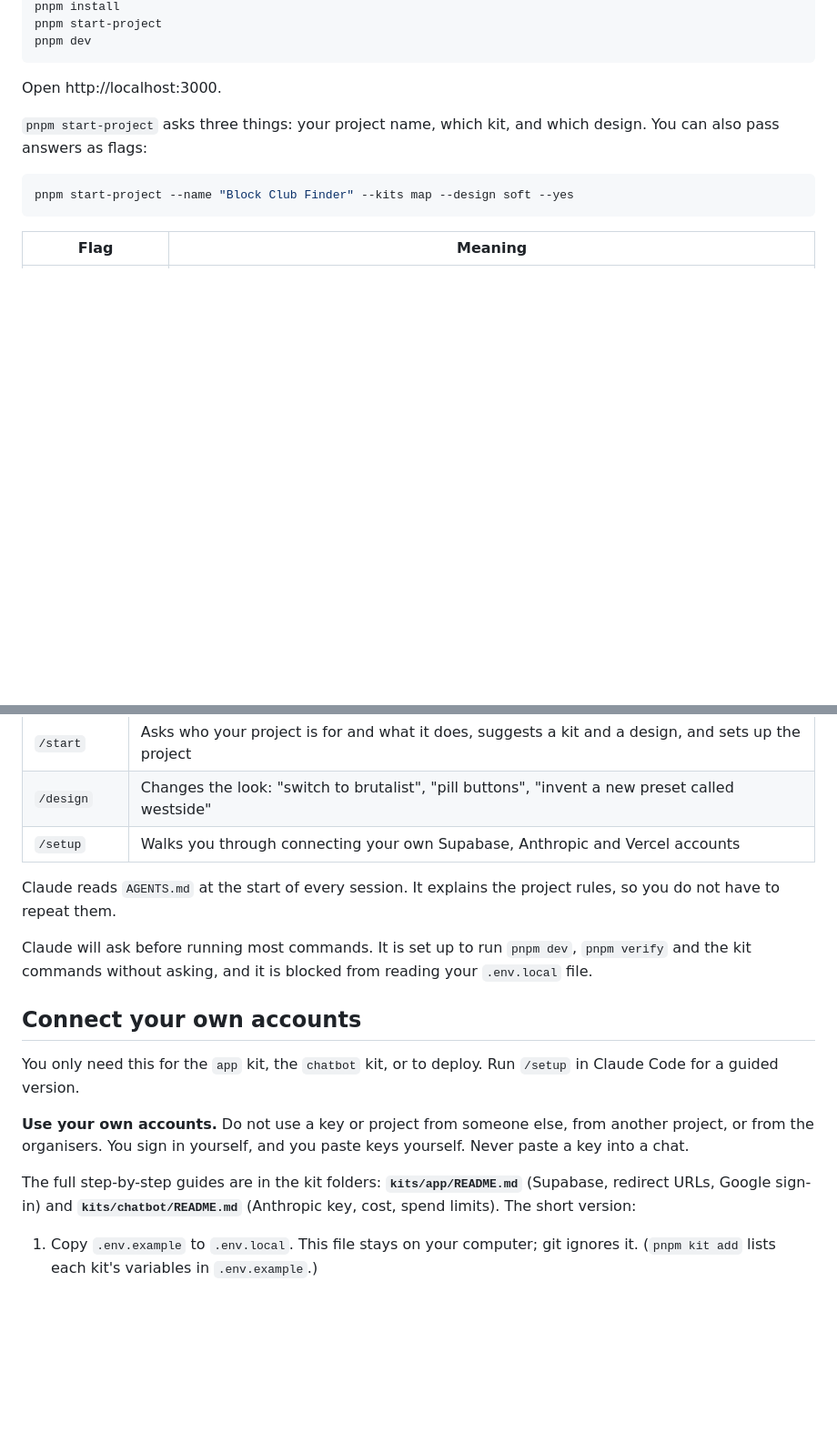
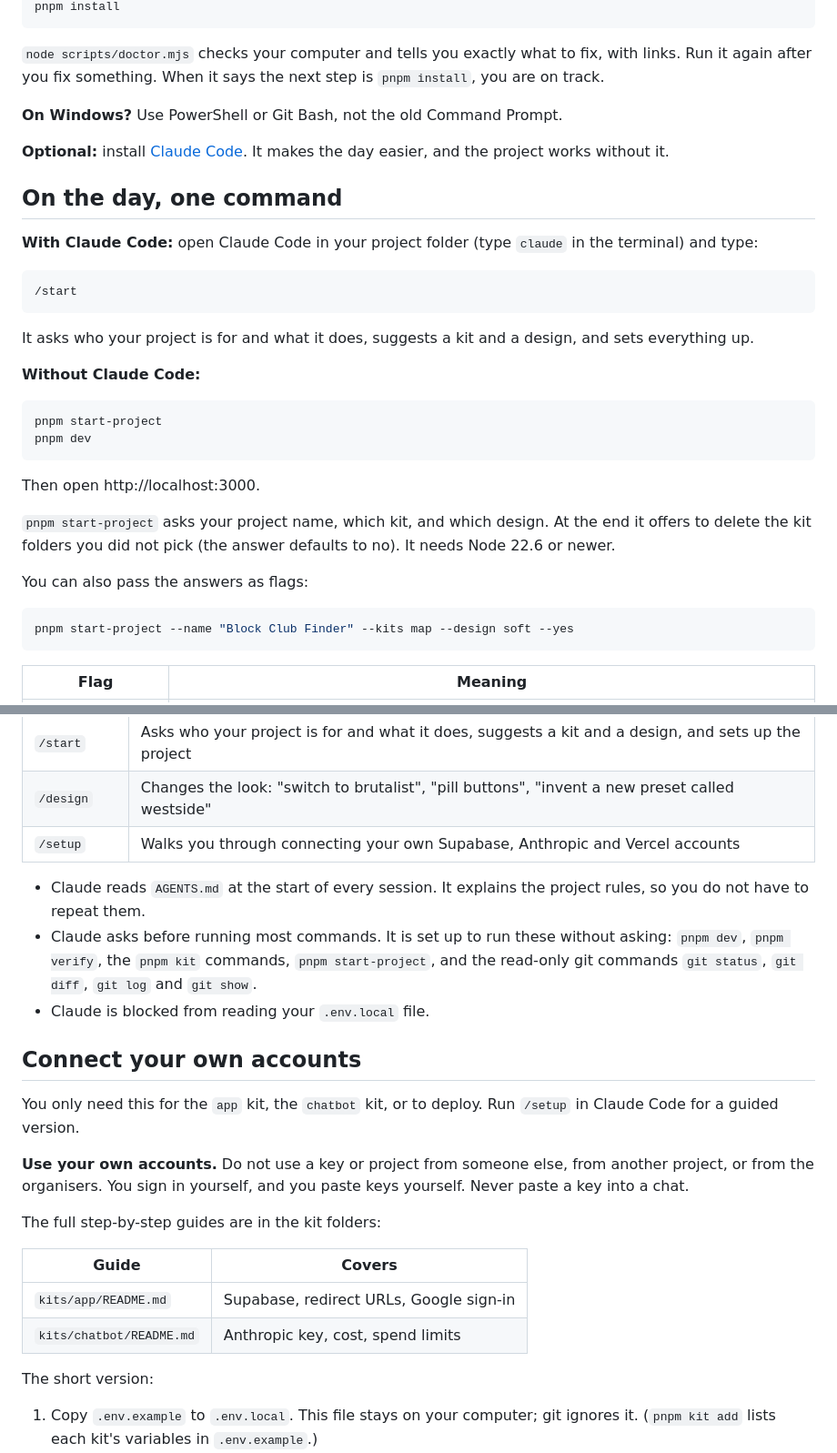
Before and after one commit to Aaron-Douglas/cssummit-startertemplate, a Markdown page: README.md, 2 parts joined by grey strips. Shown at 91% size. Drawn GitHub-style; blank space fills up the shorter version.

````diff
--- a/README.md
+++ b/README.md
@@ -22,11 +39,34 @@ cd my-project
 pnpm install
+```
+
+`node scripts/doctor.mjs` checks your computer and tells you exactly what to fix, with links. Run it again after you fix something. When it says the next step is `pnpm install`, you are on track.
+
+**On Windows?** Use PowerShell or Git Bash, not the old Command Prompt.
+
+**Optional:** install [Claude Code](https://claude.com/claude-code). It makes the day easier, and the project works without it.
+
+## On the day, one command
+
+**With Claude Code:** open Claude Code in your project folder (type `claude` in the terminal) and type:
+
+```
+/start
+```
+
+It asks who your project is for and what it does, suggests a kit and a design, and sets everything up.
+
+**Without Claude Code:**
+
+```bash
 pnpm start-project
 pnpm dev
 ```
 
-Open http://localhost:3000.
+Then open http://localhost:3000.
 
-`pnpm start-project` asks three things: your project name, which kit, and which design. You can also pass answers as flags:
+`pnpm start-project` asks your project name, which kit, and which design. At the end it offers to delete the kit folders you did not pick (the answer defaults to no). It needs Node 22.6 or newer.
+
+You can also pass the answers as flags:
 
 ```bash
 pnpm start-project --name "Block Club Finder" --kits map --design soft --yes
@@ -115,9 +167,9 @@ Open this folder in [Claude Code](https://claude.com/claude-code) and type:
 | `/design` | Changes the look: "switch to brutalist", "pill buttons", "invent a new preset called westside" |
 | `/setup` | Walks you through connecting your own Supabase, Anthropic and Vercel accounts |
 
-Claude reads `AGENTS.md` at the start of every session. It explains the project rules, so you do not have to repeat them.
-
-Claude will ask before running most commands. It is set up to run `pnpm dev`, `pnpm verify` and the kit commands without asking, and it is blocked from reading your `.env.local` file.
+- Claude reads `AGENTS.md` at the start of every session. It explains the project rules, so you do not have to repeat them.
+- Claude asks before running most commands. It is set up to run these without asking: `pnpm dev`, `pnpm verify`, the `pnpm kit` commands, `pnpm start-project`, and the read-only git commands `git status`, `git diff`, `git log` and `git show`.
+- Claude is blocked from reading your `.env.local` file.
 
 ## Connect your own accounts
 
@@ -125,7 +177,14 @@ You only need this for the `app` kit, the `chatbot` kit, or to deploy. Run `/set
 
 **Use your own accounts.** Do not use a key or project from someone else, from another project, or from the organisers. You sign in yourself, and you paste keys yourself. Never paste a key into a chat.
 
-The full step-by-step guides are in the kit folders: **`kits/app/README.md`** (Supabase, redirect URLs, Google sign-in) and **`kits/chatbot/README.md`** (Anthropic key, cost, spend limits). The short version:
+The full step-by-step guides are in the kit folders:
+
+| Guide | Covers |
+|---|---|
+| `kits/app/README.md` | Supabase, redirect URLs, Google sign-in |
+| `kits/chatbot/README.md` | Anthropic key, cost, spend limits |
+
+The short version:
 
 1. Copy `.env.example` to `.env.local`. This file stays on your computer; git ignores it. (`pnpm kit add` lists each kit's variables in `.env.example`.)
 2. **Supabase** (`app` kit): create a free project at [supabase.com](https://supabase.com/dashboard). From **Project Settings → API Keys** (or the **Connect** button), put the Project URL and the **publishable** key in `.env.local` as `NEXT_PUBLIC_SUPABASE_URL` and `NEXT_PUBLIC_SUPABASE_PUBLISHABLE_KEY`. Then paste `supabase/migrations/20261114000000_profiles.sql` into the Supabase **SQL Editor** and run it, and add your redirect URLs (see `kits/app/README.md`). Never put the secret / service-role key in a `NEXT_PUBLIC_` variable.
````
Also changed, not shown: other parts of README.md (+56 -25 lines), docs/screenshots/home-alt-design.png (added), docs/screenshots/home-summit.png (added), docs/screenshots/kit-dashboard.png (added), docs/screenshots/styleguide.png (added), 2 other files.
